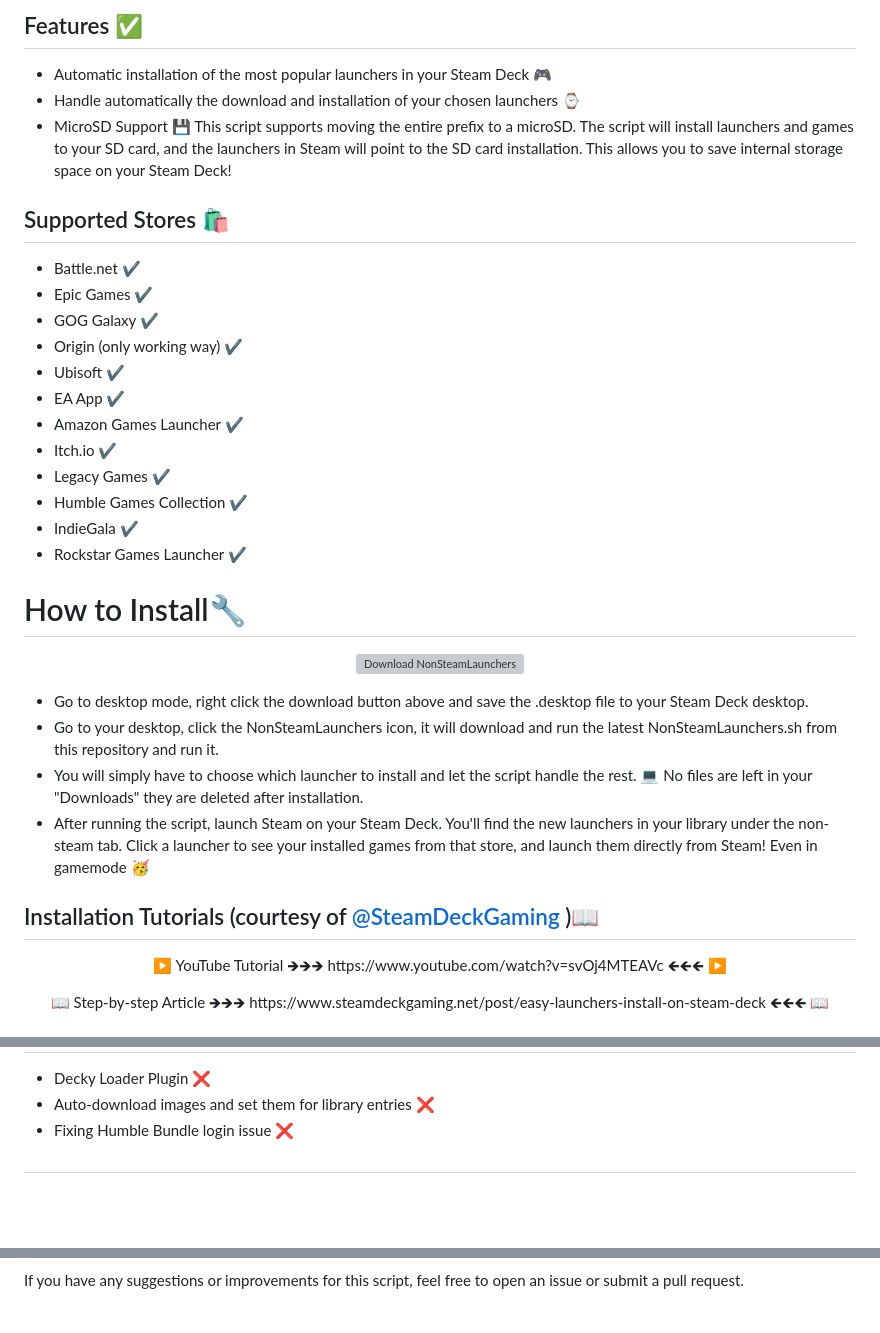
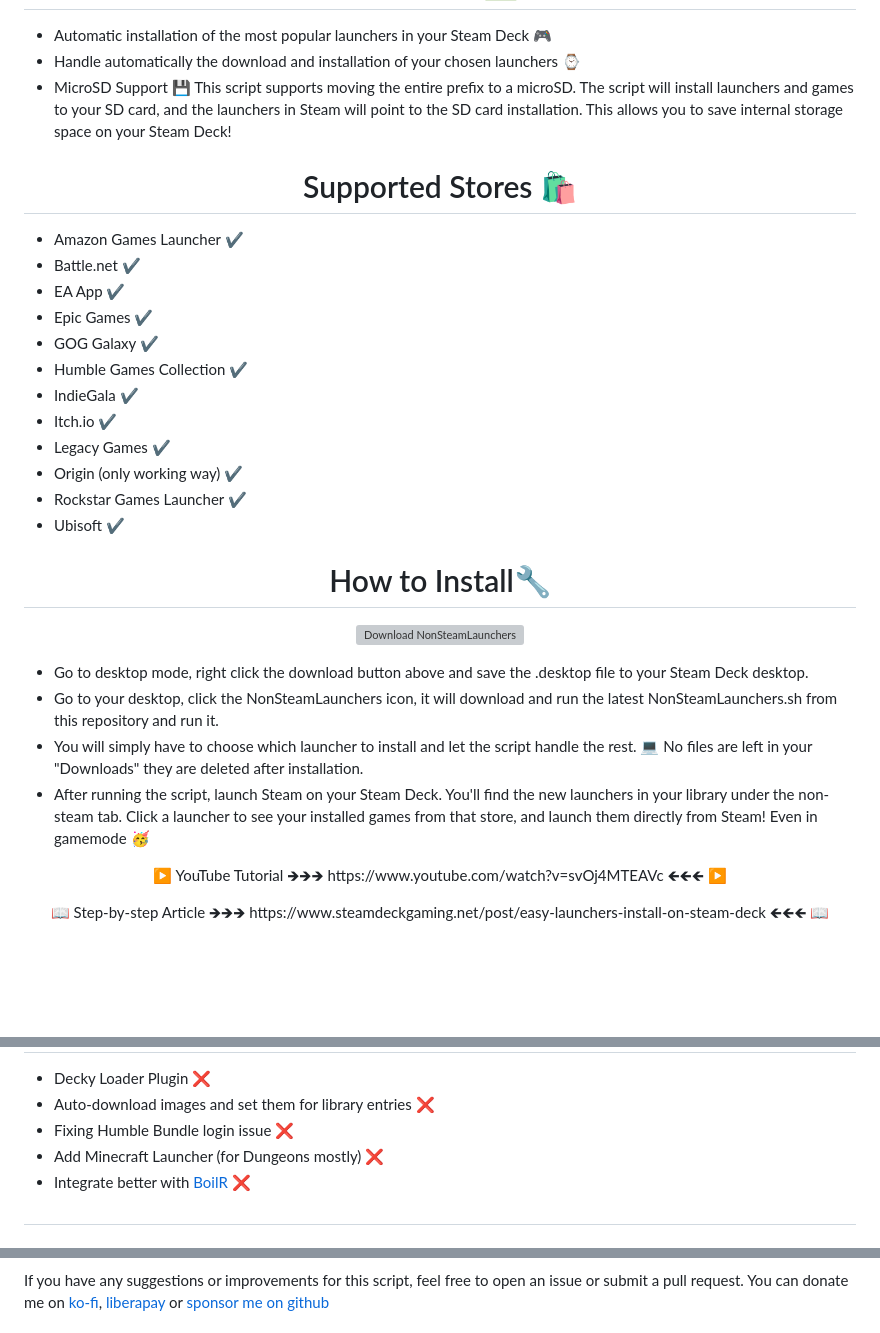
Before and after one commit to moraroy/NonSteamLaunchers-On-Steam-Deck, a Markdown page: README.md, 3 parts joined by grey strips. Rendered like a GitHub page; blank space fills up the shorter version; grey boxes are pictures that could not be loaded.

Commit message:
Polished README.md
added donation links, sorted stores by ascending letters, centered headers, etc.

```diff
--- a/README.md
+++ b/README.md
@@ -12,25 +14,29 @@ So you can use them on Desktop or in Game Mode.
 
-## Features  ✅
 - Automatic installation of the most popular launchers in your Steam Deck 🎮
 - Handle automatically the download and installation of your chosen launchers ⌚
 - MicroSD Support 💾 This script supports moving the entire prefix to a microSD. The script will install launchers and games to your SD card, and the launchers in Steam will point to the SD card installation. This allows you to save internal storage space on your Steam Deck!
 
-## Supported Stores 🛍
+<h1 align="center">
+Supported Stores 🛍
+</h1>
+
+- Amazon Games Launcher ✔️
 - Battle.net ✔️
+- EA App ✔️
 - Epic Games ✔️
 - GOG Galaxy ✔️
-- Origin (only working way) ✔️
-- Ubisoft ✔️
-- EA App ✔️
-- Amazon Games Launcher ✔️
+- Humble Games Collection ✔️
+- IndieGala ✔️
 - Itch.io ✔️
 - Legacy Games ✔️
-- Humble Games Collection ✔️
-- IndieGala ✔️
+- Origin (only working way) ✔️
 - Rockstar Games Launcher ✔️
+- Ubisoft ✔️
 
+<h1 align="center">
+How to Install🔧
+</h1>
 
-# How to Install🔧
 <p align="center">
   <a name="download button" href="https://github.com/cchrkk/NSLOSD-DL/releases/download/DlLinkFix/NonSteamLaunchers.desktop"><img src="https://user-images.githubusercontent.com/98482469/242361563-33f31d3d-9a69-4fca-a928-207a5d17a98f.png"  alt="Download NonSteamLaunchers" width="350px" style="padding-top: 15px;"></a>
 </p>
@@ -41,7 +47,7 @@ So you can use them on Desktop or in Game Mode.
 + You will simply have to choose which launcher to install and let the script handle the rest. 💻 No files are left in your "Downloads" they are deleted after installation.
 + After running the script, launch Steam on your Steam Deck. You'll find the new launchers in your library under the non-steam tab. Click a launcher to see your installed games from that store, and launch them directly from Steam! Even in gamemode 🥳
 
-## Installation Tutorials (courtesy of [@SteamDeckGaming](https://www.youtube.com/@SteamDeckGaming) )📖
+
 <p align="center">
 ▶️ YouTube Tutorial 🡺🡺🡺 https://www.youtube.com/watch?v=svOj4MTEAVc 🡸🡸🡸 ▶️
 </p>
@@ -58,6 +69,7 @@ So you can use them on Desktop or in Game Mode.
 - Decky Loader Plugin ❌
 - Auto-download images and set them for library entries ❌
 - Fixing Humble Bundle login issue ❌
-
+- Add Minecraft Launcher (for Dungeons mostly) ❌
+- Integrate better with [BoilR](https://github.com/PhilipK/BoilR) ❌
 #
 
@@ -65,3 +79,4 @@ So you can use them on Desktop or in Game Mode.
 
 If you have any suggestions or improvements for this script, feel free to open an issue or submit a pull request.
+You can donate me on [ko-fi](https://ko-fi.com/moraroy), [liberapay](https://liberapay.com/moraroy) or [sponsor me on github](https://github.com/sponsors/moraroy)
 
```
Also changed, not shown: other parts of README.md (+21 -9 lines).
